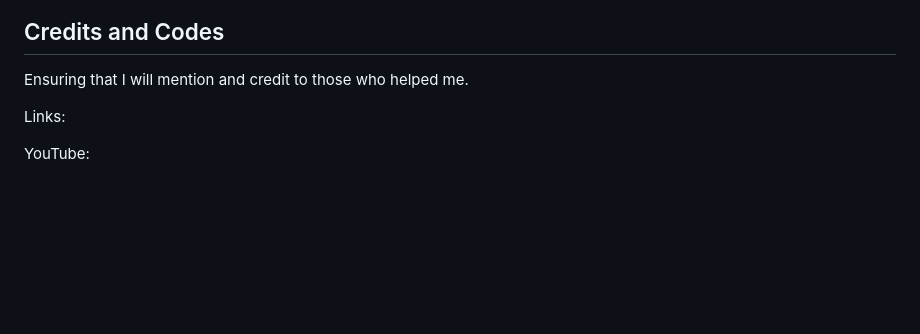
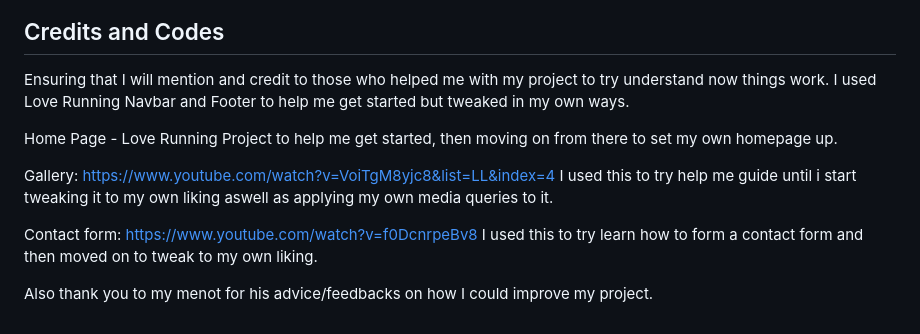
Before and after one commit to shaunadoo97/First-Portfolio, a Markdown page: README.md, the part around the change. Rendered like a GitHub page; blank space fills up the shorter version.

Commit message:
Just added in some codes and credit in the README.md and describing how each refernce helped me improve and understand how coding works in general!

```diff
--- a/README.md
+++ b/README.md
@@ -132,8 +132,13 @@ I've also used W3C CSS Validation Service to check if there are no errors in my
 
 ## Credits and Codes
 
-Ensuring that I will mention and credit to those who helped me.
+Ensuring that I will mention and credit to those who helped me with my project to try understand now things work.
+I used Love Running Navbar and Footer to help me get started but tweaked in my own ways.
 
-Links:
+Home Page - Love Running Project to help me get started, then moving on from there to set my own homepage up.
 
-YouTube:
+Gallery: https://www.youtube.com/watch?v=VoiTgM8yjc8&list=LL&index=4 I used this to try help me guide until i start tweaking it to my own liking aswell as applying my own media queries to it.
+
+Contact form: https://www.youtube.com/watch?v=f0DcnrpeBv8 I used this to try learn how to form a contact form and then moved on to tweak to my own liking.
+
+Also thank you to my menot for his advice/feedbacks on how I could improve my project.
```
